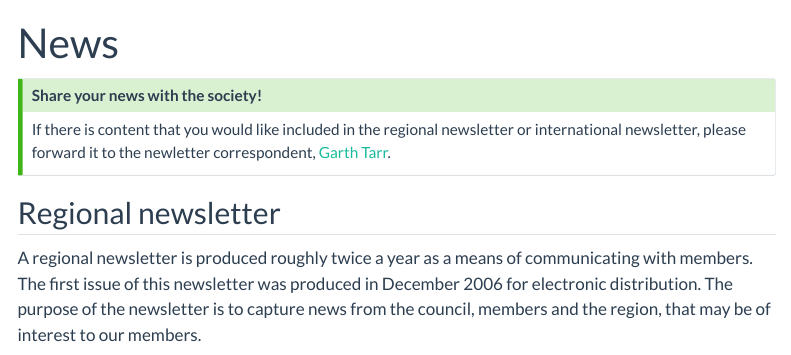
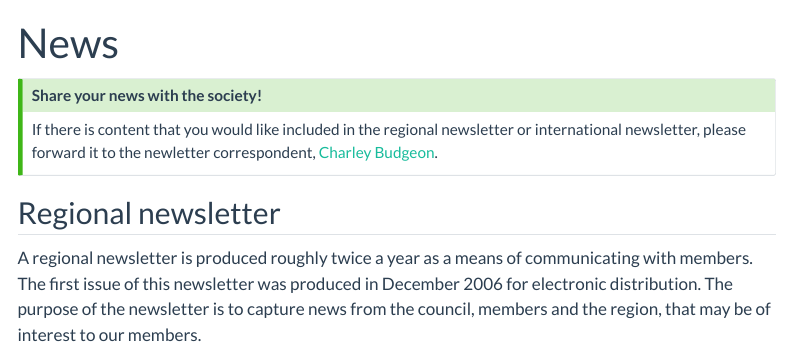
Before and after one commit to IBS-AR/IBS-AR.github.io, a Quarto document (news.qmd): the page in a window 1100 px wide, from its top. Rendered offline with R 4.5, knitr and Pandoc in place of Quarto, with nearby package versions; some code elsewhere in the file could not run offline; menus at the side of the page are left out.

Commit message:
Update newsletter correspondent contact information

```diff
--- a/news.qmd
+++ b/news.qmd
@@ -4,7 +4,7 @@ title: "News"
 
 :::{.callout-tip collapsable=false appearance='default' icon=true}
 #### Share your news with the society!
-If there is content that you would like included in the regional newsletter or international newsletter, please forward it to the newletter correspondent, <a href="mailto:garth.tarr@sydney.edu.au">Garth Tarr</a>.
+If there is content that you would like included in the regional newsletter or international newsletter, please forward it to the newletter correspondent, <a href="mailto:charley.budgeon@uwa.edu.au">Charley Budgeon</a>.
 :::
 
 ## Regional newsletter
```
